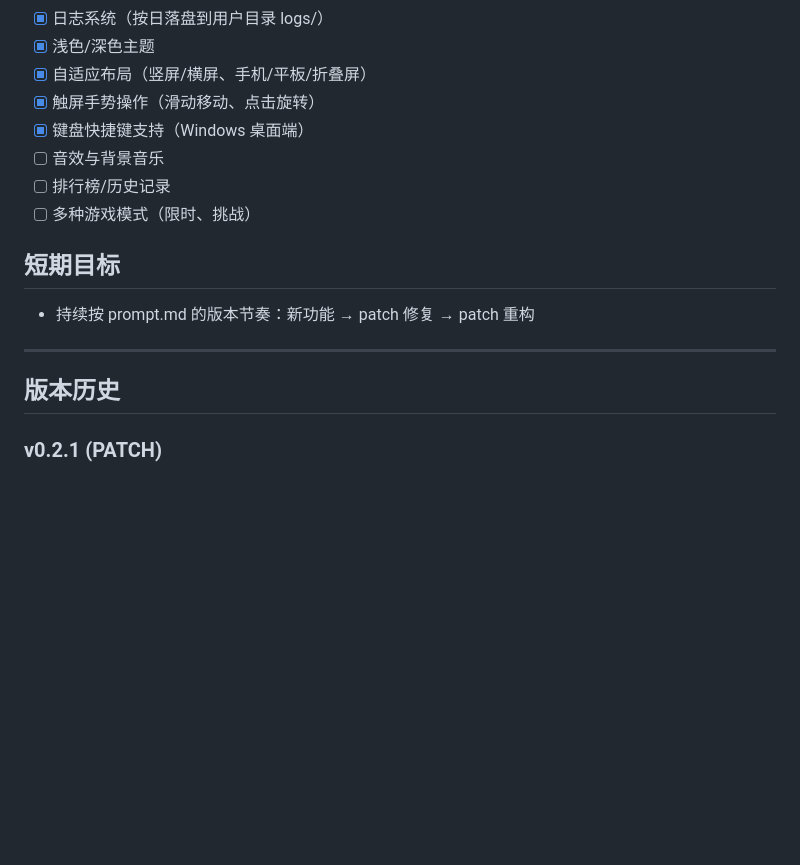
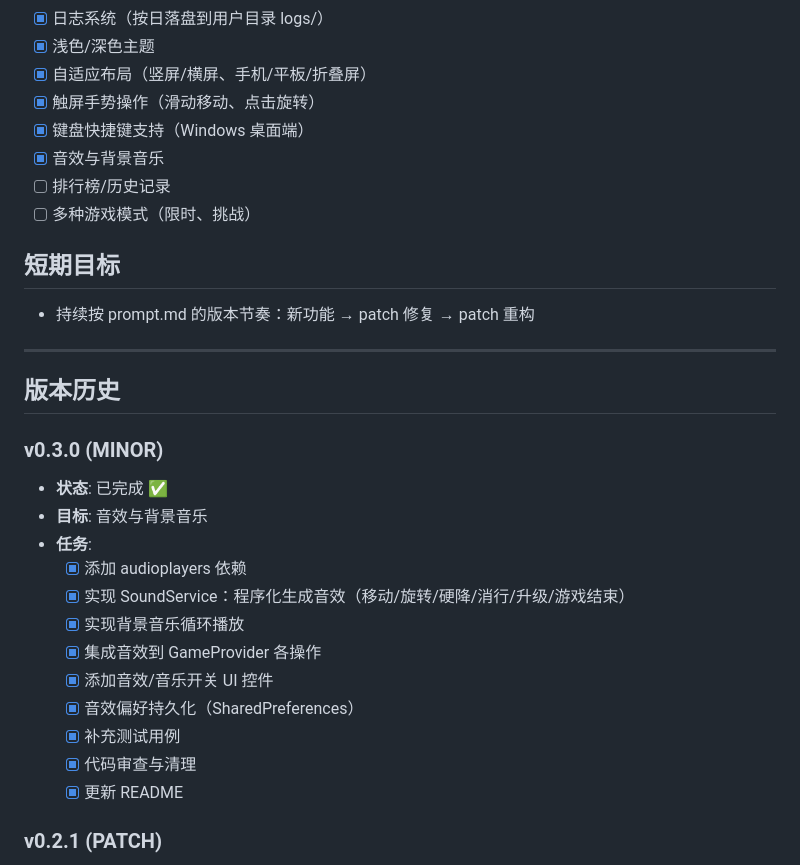
Before and after one commit to g-ai-002/flutter-tetris, a Markdown page: plan.md, the part around the change. Rendered like a GitHub page; blank space fills up the shorter version.

Commit message:
docs: 更新 plan.md 记录 v0.3.0 版本

```diff
--- a/plan.md
+++ b/plan.md
@@ -17,7 +17,7 @@
 - [x] 自适应布局（竖屏/横屏、手机/平板/折叠屏）
 - [x] 触屏手势操作（滑动移动、点击旋转）
 - [x] 键盘快捷键支持（Windows 桌面端）
-- [ ] 音效与背景音乐
+- [x] 音效与背景音乐
 - [ ] 排行榜/历史记录
 - [ ] 多种游戏模式（限时、挑战）
 
@@ -27,6 +27,20 @@
 ---
 
 ## 版本历史
+
+### v0.3.0 (MINOR)
+- **状态**: 已完成 ✅
+- **目标**: 音效与背景音乐
+- **任务**:
+  - [x] 添加 audioplayers 依赖
+  - [x] 实现 SoundService：程序化生成音效（移动/旋转/硬降/消行/升级/游戏结束）
+  - [x] 实现背景音乐循环播放
+  - [x] 集成音效到 GameProvider 各操作
+  - [x] 添加音效/音乐开关 UI 控件
+  - [x] 音效偏好持久化（SharedPreferences）
+  - [x] 补充测试用例
+  - [x] 代码审查与清理
+  - [x] 更新 README
 
 ### v0.2.1 (PATCH)
 - **状态**: 已完成 ✅
```
